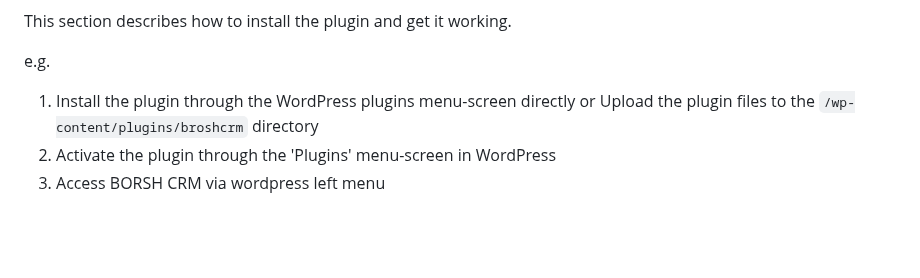
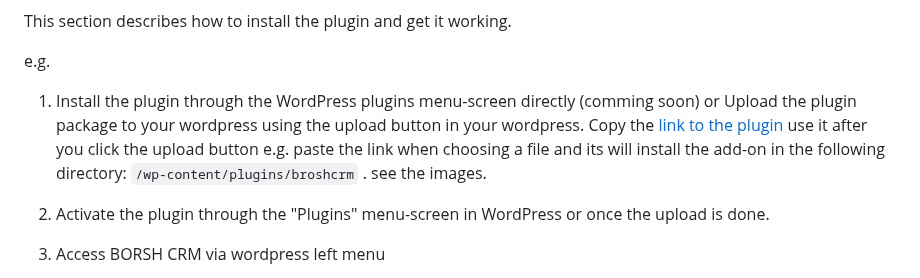
Before and after one commit to Ben-Ford-z/brosh-crm-wordpress, a Markdown page: README.md, the part around one of its changes. Rendered like a GitHub page; blank space fills up the shorter version.

```diff
--- a/README.md
+++ b/README.md
@@ -82,6 +82,9 @@ This section describes how to install the plugin and get it working.
 
 e.g.
 
-1. Install the plugin through the WordPress plugins menu-screen directly or Upload the plugin files to the `/wp-content/plugins/broshcrm` directory
-2. Activate the plugin through the \'Plugins\' menu-screen in WordPress
+
+1. Install the plugin through the WordPress plugins menu-screen directly (comming soon)  or Upload the plugin package to your wordpress using the upload button in your wordpress. Copy the [link to the plugin](https://www.brosh.io/wordpress/broshcrm_light.gz) use it after you click the upload button e.g. paste the link when choosing a file and its will install the add-on in the following directory: `/wp-content/plugins/broshcrm` . see the images.
+
+2. Activate the plugin through the "Plugins" menu-screen in WordPress or once the upload is done.
+
 3. Access BORSH CRM via wordpress left menu
```
Also changed, not shown: other parts of README.md (+6 -0 lines).
